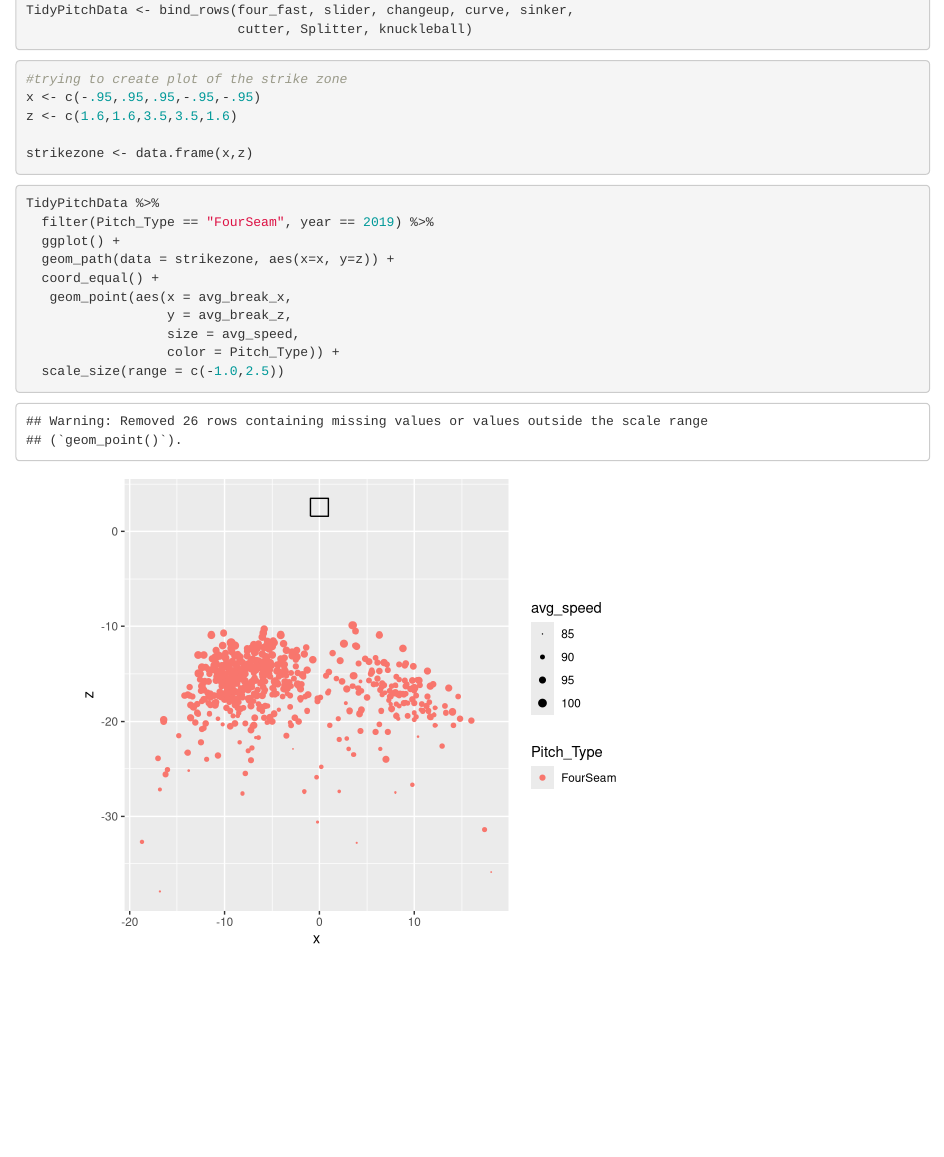
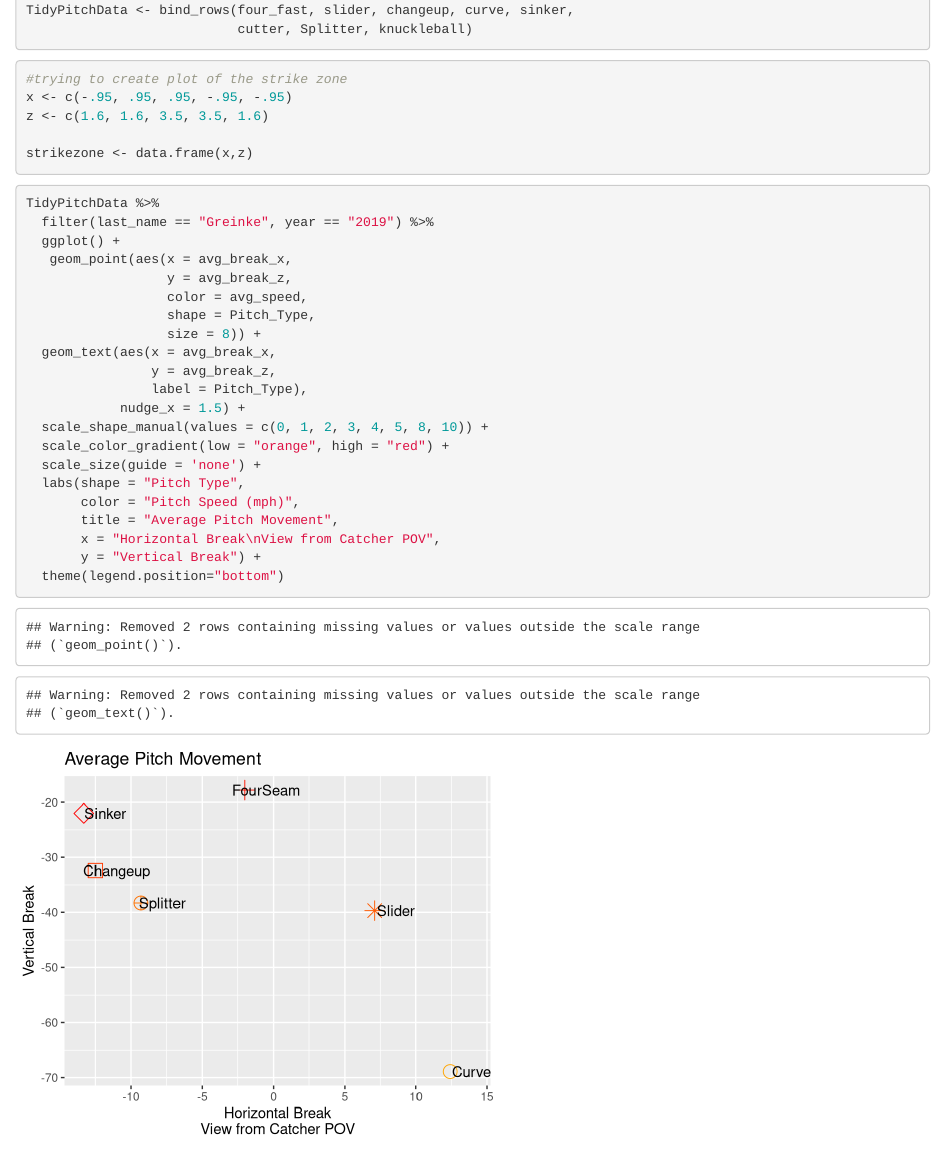
Before and after one commit to ebergin12/Comp112_Project, an R Markdown document (Mackenzie_Graph_Code.Rmd): the page in a window 1100 px wide, from 7380 px down. Rendered offline with R 4.5, knitr and Pandoc, with nearby package versions.

Commit message:
Pretty much done with graph

````diff
--- a/Mackenzie_Graph_Code.Rmd
+++ b/Mackenzie_Graph_Code.Rmd
@@ -343,21 +343,32 @@ TidyPitchData <- bind_rows(four_fast, slider, changeup, curve, sinker,
 
 ```{r}
 #trying to create plot of the strike zone
-x <- c(-.95,.95,.95,-.95,-.95)
-z <- c(1.6,1.6,3.5,3.5,1.6)
+x <- c(-.95, .95, .95, -.95, -.95)
+z <- c(1.6, 1.6, 3.5, 3.5, 1.6)
 
 strikezone <- data.frame(x,z)
 ```
 
-```{r}
+```{r, fig.width= 5}
 TidyPitchData %>%
-  filter(Pitch_Type == "FourSeam", year == 2019) %>%
+  filter(last_name == "Greinke", year == "2019") %>%
   ggplot() +
-  geom_path(data = strikezone, aes(x=x, y=z)) +
-  coord_equal() +
    geom_point(aes(x = avg_break_x,
                   y = avg_break_z,
-                  size = avg_speed,
-                  color = Pitch_Type)) +
-  scale_size(range = c(-1.0,2.5))
+                  color = avg_speed,
+                  shape = Pitch_Type,
+                  size = 8)) +
+  geom_text(aes(x = avg_break_x,
+                y = avg_break_z,
+                label = Pitch_Type),
+            nudge_x = 1.5) +
+  scale_shape_manual(values = c(0, 1, 2, 3, 4, 5, 8, 10)) +
+  scale_color_gradient(low = "orange", high = "red") +
+  scale_size(guide = 'none') +
+  labs(shape = "Pitch Type",
+       color = "Pitch Speed (mph)",
+       title = "Average Pitch Movement",
+       x = "Horizontal Break\nView from Catcher POV",
+       y = "Vertical Break") +
+  theme(legend.position="bottom")
 ```
````
